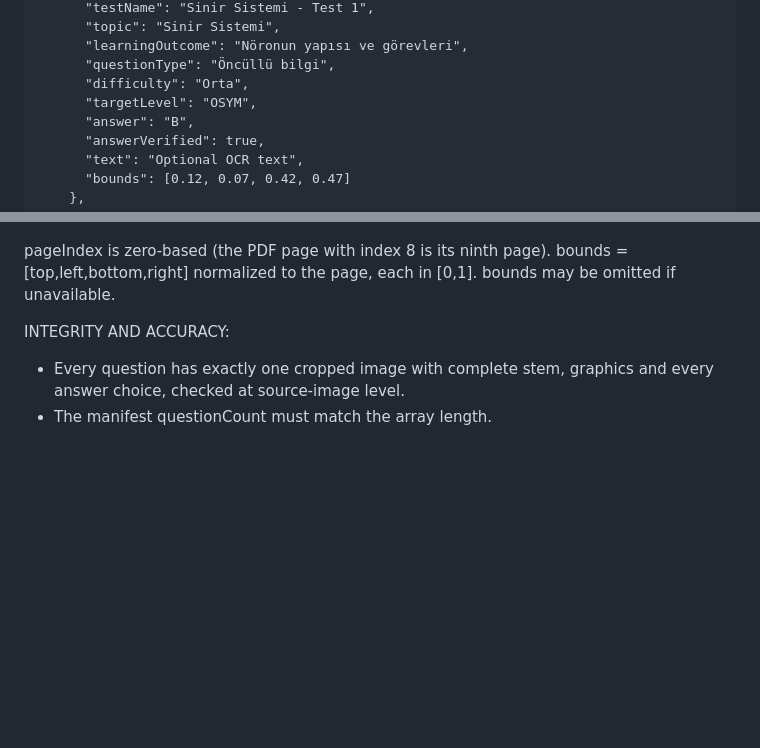
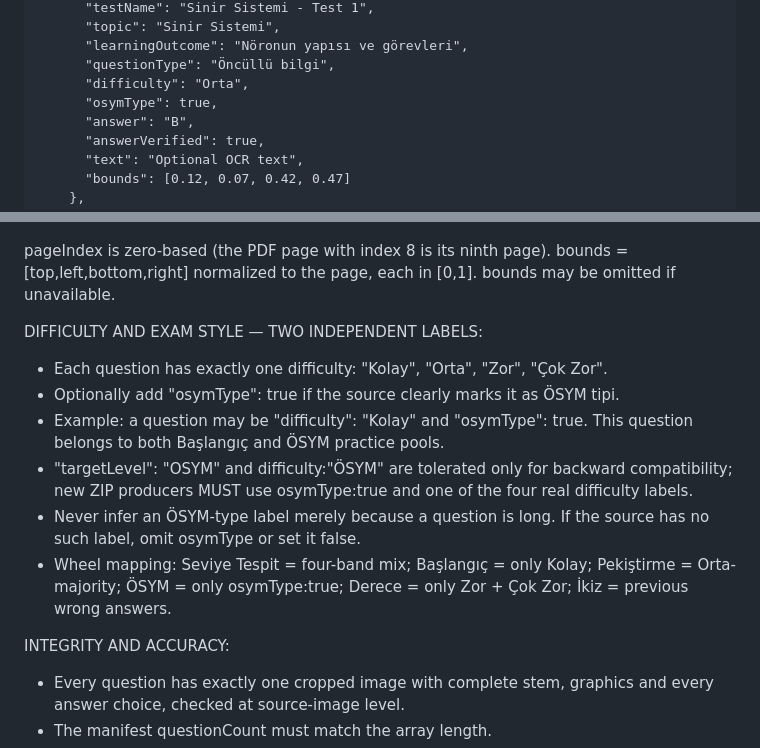
Before and after one commit to Furknsss/SoruLab, a Markdown page: docs/SORULAB_QUESTION_ZIP_V1.md, 2 parts joined by grey strips. Rendered like a GitHub page; blank space fills up the shorter version.

Commit message:
Document four difficulty levels and optional independent ÖSYM-type ZIP flag

```diff
--- a/docs/SORULAB_QUESTION_ZIP_V1.md
+++ b/docs/SORULAB_QUESTION_ZIP_V1.md
@@ -33,7 +33,7 @@ The manifest.json file uses UTF-8 JSON with this structure:
           "learningOutcome": "Nöronun yapısı ve görevleri",
           "questionType": "Öncüllü bilgi",
           "difficulty": "Orta",
-          "targetLevel": "OSYM",
+          "osymType": true,
           "answer": "B",
           "answerVerified": true,
           "text": "Optional OCR text",
@@ -58,6 +58,20 @@ coverSha256:<lowercase 64-hex SHA256 of cover bytes> to the manifest.
 pageIndex is zero-based (the PDF page with index 8 is its ninth page).
 bounds = [top,left,bottom,right] normalized to the page, each in [0,1].
 bounds may be omitted if unavailable.
+
+DIFFICULTY AND EXAM STYLE — TWO INDEPENDENT LABELS:
+- Each question has exactly one difficulty: "Kolay", "Orta", "Zor", "Çok Zor".
+- Optionally add "osymType": true if the source clearly marks it as ÖSYM tipi.
+- Example: a question may be "difficulty": "Kolay" and "osymType": true.
+  This question belongs to both Başlangıç and ÖSYM practice pools.
+- "targetLevel": "OSYM" and difficulty:"ÖSYM" are tolerated only for
+  backward compatibility; new ZIP producers MUST use osymType:true and
+  one of the four real difficulty labels.
+- Never infer an ÖSYM-type label merely because a question is long.
+  If the source has no such label, omit osymType or set it false.
+- Wheel mapping: Seviye Tespit = four-band mix; Başlangıç = only Kolay;
+  Pekiştirme = Orta-majority; ÖSYM = only osymType:true; Derece =
+  only Zor + Çok Zor; İkiz = previous wrong answers.
 
 INTEGRITY AND ACCURACY:
 - Every question has exactly one cropped image with complete stem, graphics
```
